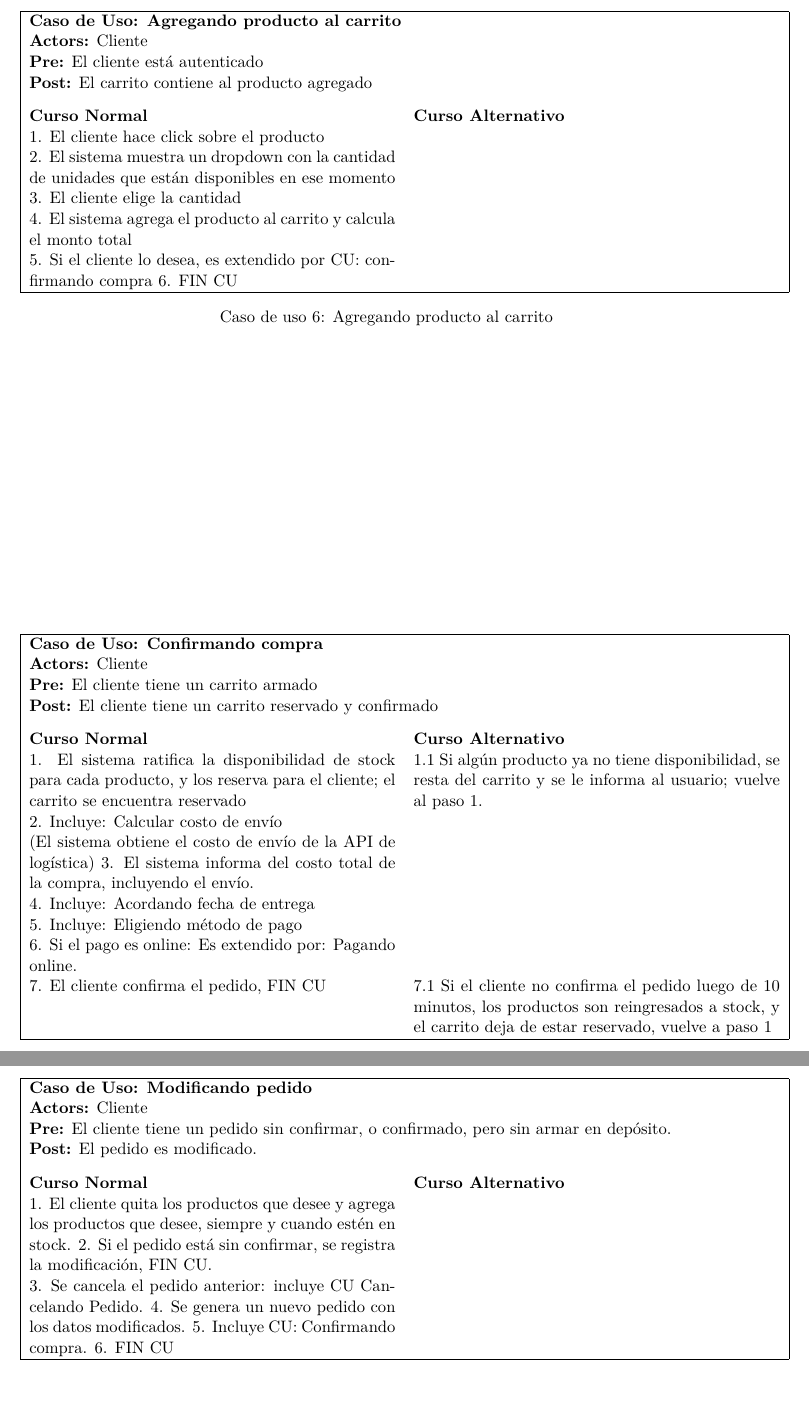
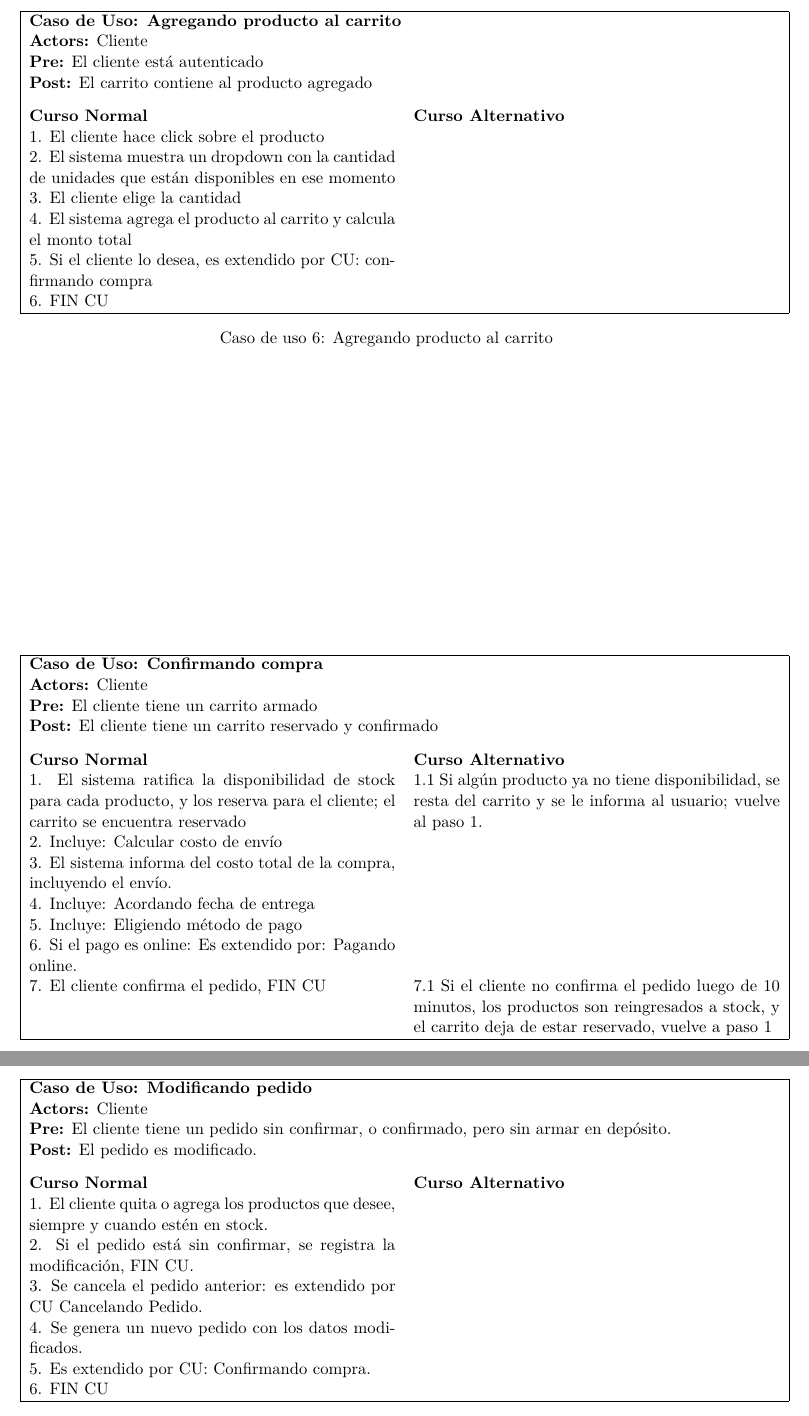
Before and after one commit to lbarrios/uba-dc-isw1_tp2, a LaTeX document (informe/informe.tex, which reads informe/casos-de-uso.tex): two parts of pages 9 and 12 of 27, joined at a grey line, cut so that both start at the same text. Compiled offline with pdfLaTeX.

Commit message:
agregado caso de uso 'modificando pedido'

```diff
--- a/informe/casos-de-uso.tex
+++ b/informe/casos-de-uso.tex
@@ -88,7 +88,7 @@
 2. El sistema muestra un dropdown con la cantidad de unidades que están disponibles en ese momento & \\
 3. El cliente elige la cantidad & \\
 4. El sistema agrega el producto al carrito y calcula el monto total  & \\
-5. Si el cliente lo desea, es extendido por CU: confirmando compra
+5. Si el cliente lo desea, es extendido por CU: confirmando compra & \\
 6. FIN CU & \\
 }
 \end{casodeuso}
@@ -101,7 +101,7 @@
 \cupost{El cliente tiene un carrito reservado y confirmado}
 \cucourse{
 1. El sistema ratifica la disponibilidad de stock para cada producto, y los reserva para el cliente; el carrito se encuentra reservado &  1.1 Si algún producto ya no tiene disponibilidad, se resta del carrito y se le informa al usuario; vuelve al paso 1. \\
-2. Incluye: Calcular costo de envío & \\ (El sistema obtiene el costo de envío de la API de logística)
+2. Incluye: Calcular costo de envío & \\
 3. El sistema informa del costo total de la compra, incluyendo el envío. & \\
 4. Incluye: Acordando fecha de entrega & \\
 5. Incluye: Eligiendo método de pago & \\
@@ -189,11 +189,11 @@
 \cupre{El cliente tiene un pedido sin confirmar, o confirmado, pero sin armar en depósito.}
 \cupost{El pedido es modificado.}
 \cucourse{
-1. El cliente quita los productos que desee y agrega los productos que desee, siempre y cuando estén en stock.
+1. El cliente quita o agrega los productos que desee, siempre y cuando estén en stock. & \\
 2. Si el pedido está sin confirmar, se registra la modificación, FIN CU. & \\
-3. Se cancela el pedido anterior: incluye CU Cancelando Pedido.
-4. Se genera un nuevo pedido con los datos modificados.
-5. Incluye CU: Confirmando compra.
+3. Se cancela el pedido anterior: es extendido por CU Cancelando Pedido. & \\
+4. Se genera un nuevo pedido con los datos modificados. & \\
+5. Es extendido por CU: Confirmando compra. & \\
 6. FIN CU & \\
 }
 \end{casodeuso}
```
Also changed, not shown: informe/images/casos-de-uso.pdf (added), informe/images/casos_de_uso.pdf (deleted), informe/informe.pdf, informe/casos-de-uso.tex (2 more changed lines), 2 other files.
